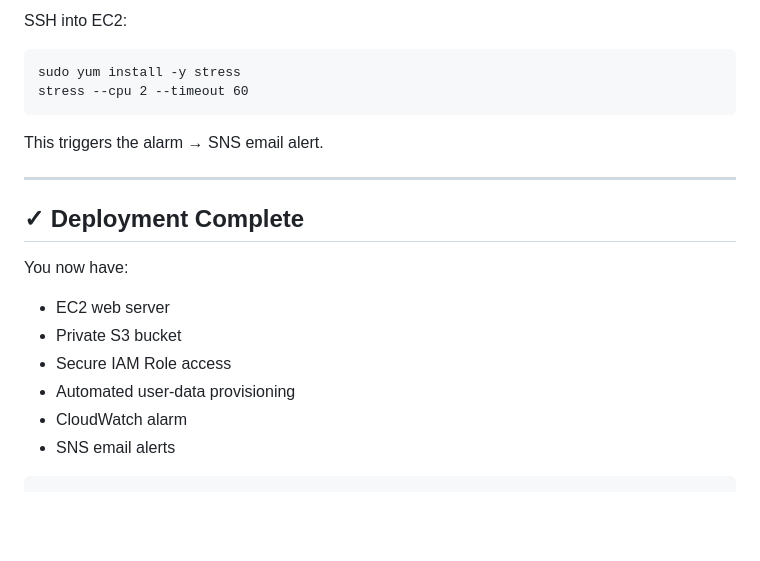
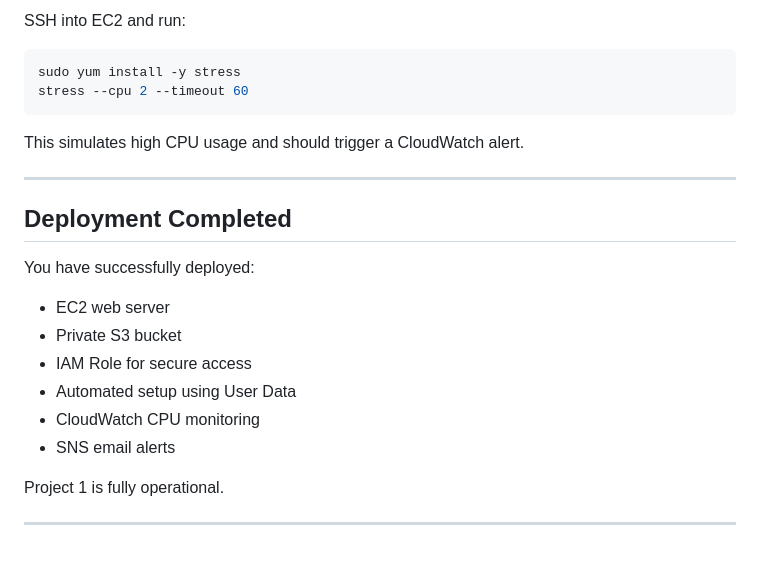
Before and after one commit to vigneshganesan-git/aws-cloud-practitioner-portfolio, a Markdown page: project-1-web-hosting-on-ec2/steps.md, the part around one of its changes. GitHub-like rendering; blank space fills up the shorter version.

````diff
--- a/project-1-web-hosting-on-ec2/steps.md
+++ b/project-1-web-hosting-on-ec2/steps.md
@@ -162,24 +173,26 @@ If image is missing:
 
-SSH into EC2:
+SSH into EC2 and run:
 
-```
+```bash
 sudo yum install -y stress
 stress --cpu 2 --timeout 60
 ```
 
-This triggers the alarm → SNS email alert.
+This simulates high CPU usage and should trigger a CloudWatch alert.
 
 ---
 
-## ✓ Deployment Complete
+## Deployment Completed
 
-You now have:
+You have successfully deployed:
 
 * EC2 web server
 * Private S3 bucket
-* Secure IAM Role access
-* Automated user-data provisioning
-* CloudWatch alarm
+* IAM Role for secure access
+* Automated setup using User Data
+* CloudWatch CPU monitoring
 * SNS email alerts
 
-```
+Project 1 is fully operational.
+
+---
````
Also changed, not shown: other parts of project-1-web-hosting-on-ec2/steps.md (+95 -84 lines).
